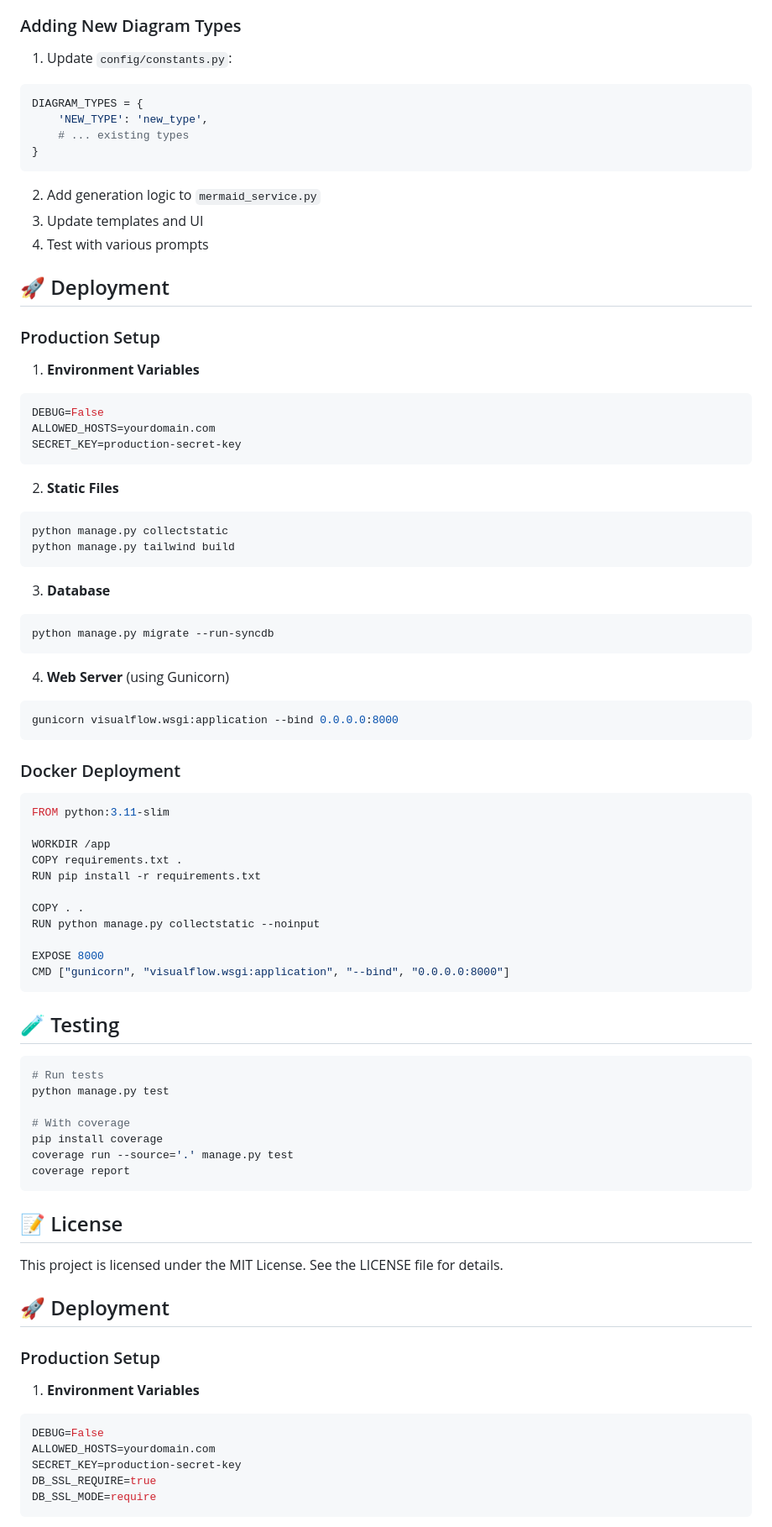
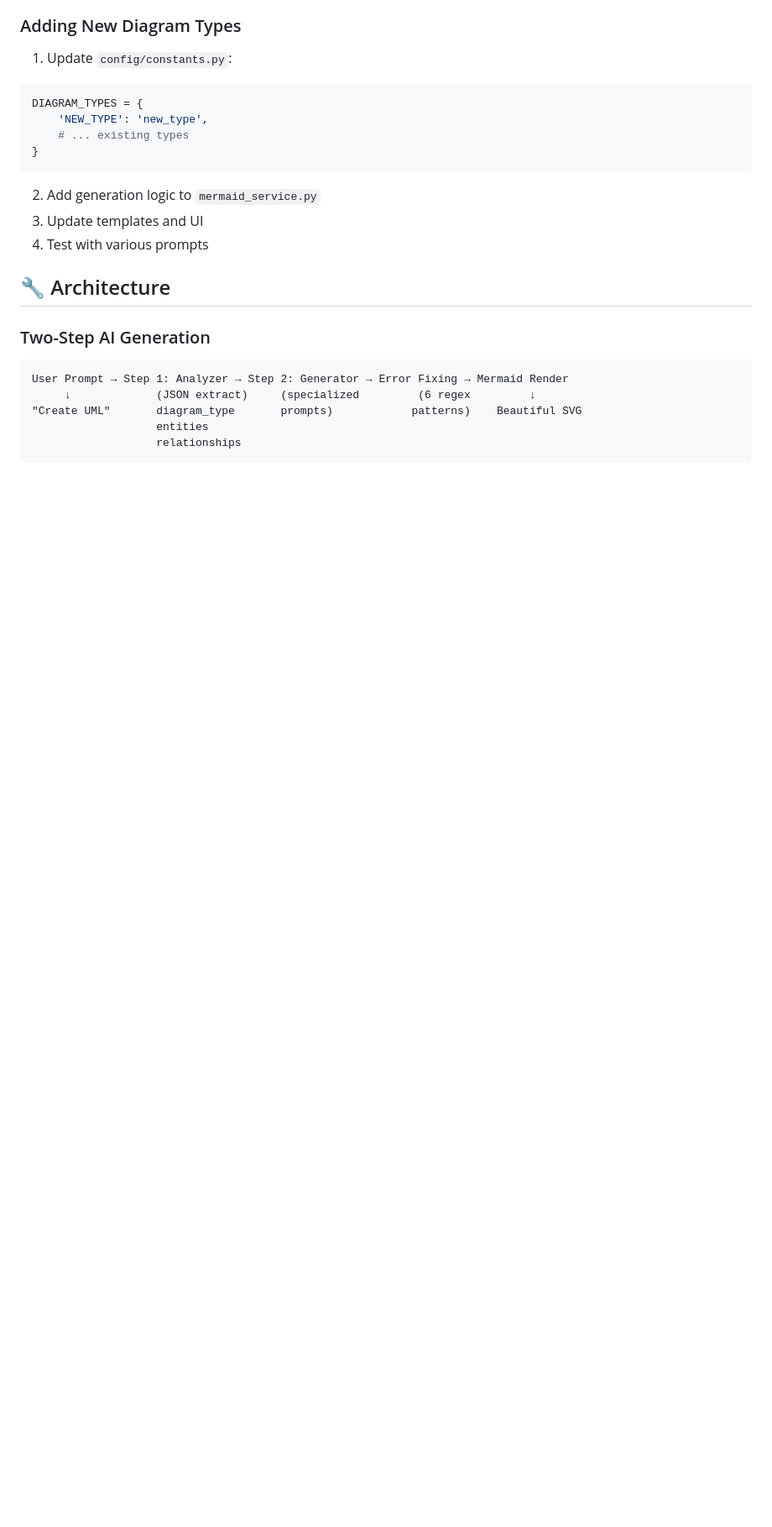
Before and after one commit to Rishiyaduwanshi/visualflow, a Markdown page: README.md, the part around one of its changes. Shown at 84% size. GitHub-like rendering; blank space fills up the shorter version.

Commit message:
update: readme

````diff
--- a/README.md
+++ b/README.md
@@ -288,75 +225,14 @@ DIAGRAM_TYPES = {
 3. Update templates and UI
 4. Test with various prompts
 
-## 🚀 Deployment
+## 🔧 Architecture
 
-### Production Setup
+### Two-Step AI Generation
 
-1. **Environment Variables**
-```bash
-DEBUG=False
-ALLOWED_HOSTS=yourdomain.com
-SECRET_KEY=production-secret-key
 ```
-
-2. **Static Files**
-```bash
-python manage.py collectstatic
-python manage.py tailwind build
+User Prompt → Step 1: Analyzer → Step 2: Generator → Error Fixing → Mermaid Render
+     ↓             (JSON extract)     (specialized         (6 regex         ↓
+"Create UML"       diagram_type       prompts)            patterns)    Beautiful SVG
+                   entities
+                   relationships
 ```
-
-3. **Database**
-```bash
-python manage.py migrate --run-syncdb
-```
-
-4. **Web Server** (using Gunicorn)
-```bash
-gunicorn visualflow.wsgi:application --bind 0.0.0.0:8000
-```
-
-### Docker Deployment
-
-```dockerfile
-FROM python:3.11-slim
-
-WORKDIR /app
-COPY requirements.txt .
-RUN pip install -r requirements.txt
-
-COPY . .
-RUN python manage.py collectstatic --noinput
-
-EXPOSE 8000
-CMD ["gunicorn", "visualflow.wsgi:application", "--bind", "0.0.0.0:8000"]
-```
-
-## 🧪 Testing
-
-```bash
-# Run tests
-python manage.py test
-
-# With coverage
-pip install coverage
-coverage run --source='.' manage.py test
-coverage report
-```
-
-## 📝 License
-
-This project is licensed under the MIT License. See the LICENSE file for details.
-
-## 🚀 Deployment
-
-### Production Setup
-
-1. **Environment Variables**
-```bash
-DEBUG=False
-ALLOWED_HOSTS=yourdomain.com
-SECRET_KEY=production-secret-key
-DB_SSL_REQUIRE=true
-DB_SSL_MODE=require
-```
-
````
Also changed, not shown: other parts of README.md (+21 -111 lines).
